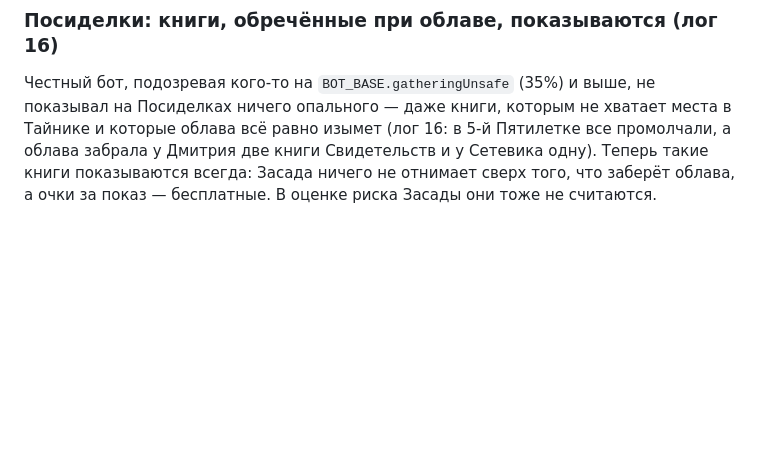
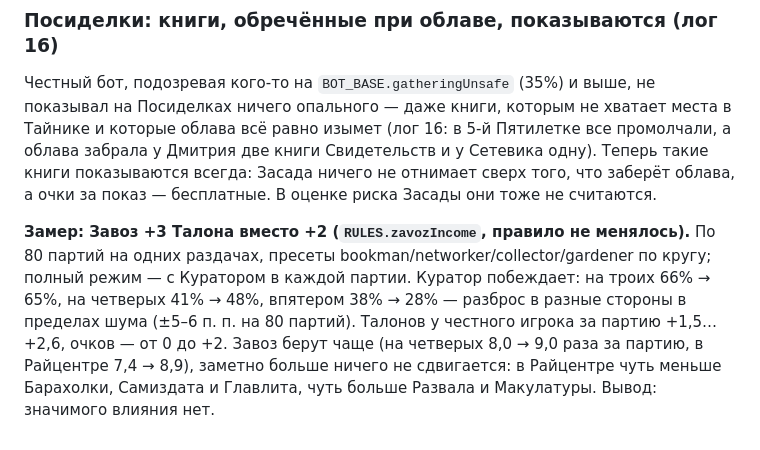
Before and after one commit to HelianthusParadoxum/sohrani-moyu-rech, a Markdown page: docs/questions.md, the part around the change. GitHub-like rendering; blank space fills up the shorter version.

Commit message:
Замер: Завоз +3 Талона — значимо баланс не меняет
Co-Authored-By: Claude Opus 5.5 <noreply@anthropic.com>
Claude-Session: https://claude.ai/code/session_01LSkBemXMJTAR5NMpQfQSqP

```diff
--- a/docs/questions.md
+++ b/docs/questions.md
@@ -828,3 +828,10 @@ A/B `npm run club -- 240 4 bookman,bookman~feedScifi=0` (по 480 мест): п
 даже книги, которым не хватает места в Тайнике и которые облава всё равно изымет (лог 16: в 5-й Пятилетке все промолчали,
 а облава забрала у Дмитрия две книги Свидетельств и у Сетевика одну). Теперь такие книги показываются всегда: Засада
 ничего не отнимает сверх того, что заберёт облава, а очки за показ — бесплатные. В оценке риска Засады они тоже не считаются.
+
+**Замер: Завоз +3 Талона вместо +2 (`RULES.zavozIncome`, правило не менялось).** По 80 партий на одних раздачах, пресеты
+bookman/networker/collector/gardener по кругу; полный режим — с Куратором в каждой партии.
+Куратор побеждает: на троих 66% → 65%, на четверых 41% → 48%, впятером 38% → 28% — разброс в разные стороны в пределах
+шума (±5–6 п. п. на 80 партий). Талонов у честного игрока за партию +1,5…+2,6, очков — от 0 до +2. Завоз берут чаще
+(на четверых 8,0 → 9,0 раза за партию, в Райцентре 7,4 → 8,9), заметно больше ничего не сдвигается: в Райцентре чуть
+меньше Барахолки, Самиздата и Главлита, чуть больше Развала и Макулатуры. Вывод: значимого влияния нет.
```
